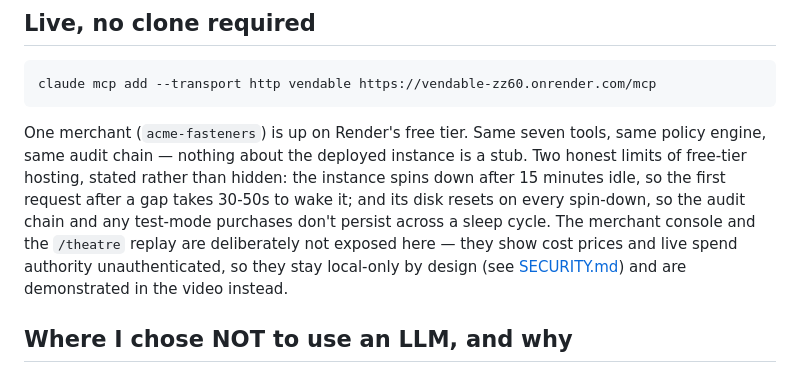
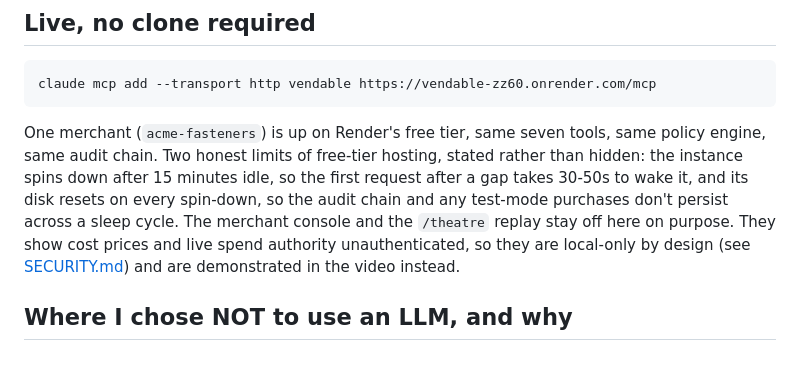
Before and after one commit to SirjanSingh/vendable, a Markdown page: README.md, the part around the change. Rendered like a GitHub page.

Commit message:
docs: cut the em dashes from the live-instance note

````diff
--- a/README.md
+++ b/README.md
@@ -100,14 +100,13 @@ payment leg; an OpenAI key adds ingestion and live negotiation.
 claude mcp add --transport http vendable https://vendable-zz60.onrender.com/mcp
 ```
 
-One merchant (`acme-fasteners`) is up on Render's free tier. Same seven tools, same policy
-engine, same audit chain — nothing about the deployed instance is a stub. Two honest limits of
-free-tier hosting, stated rather than hidden: the instance spins down after 15 minutes idle, so
-the first request after a gap takes 30-50s to wake it; and its disk resets on every spin-down,
-so the audit chain and any test-mode purchases don't persist across a sleep cycle. The merchant
-console and the `/theatre` replay are deliberately not exposed here — they show cost prices and
-live spend authority unauthenticated, so they stay local-only by design (see
-[SECURITY.md](SECURITY.md)) and are demonstrated in the video instead.
+One merchant (`acme-fasteners`) is up on Render's free tier, same seven tools, same policy
+engine, same audit chain. Two honest limits of free-tier hosting, stated rather than hidden:
+the instance spins down after 15 minutes idle, so the first request after a gap takes 30-50s to
+wake it, and its disk resets on every spin-down, so the audit chain and any test-mode purchases
+don't persist across a sleep cycle. The merchant console and the `/theatre` replay stay off
+here on purpose. They show cost prices and live spend authority unauthenticated, so they are
+local-only by design (see [SECURITY.md](SECURITY.md)) and are demonstrated in the video instead.
 
 ## Where I chose NOT to use an LLM, and why
 
````
